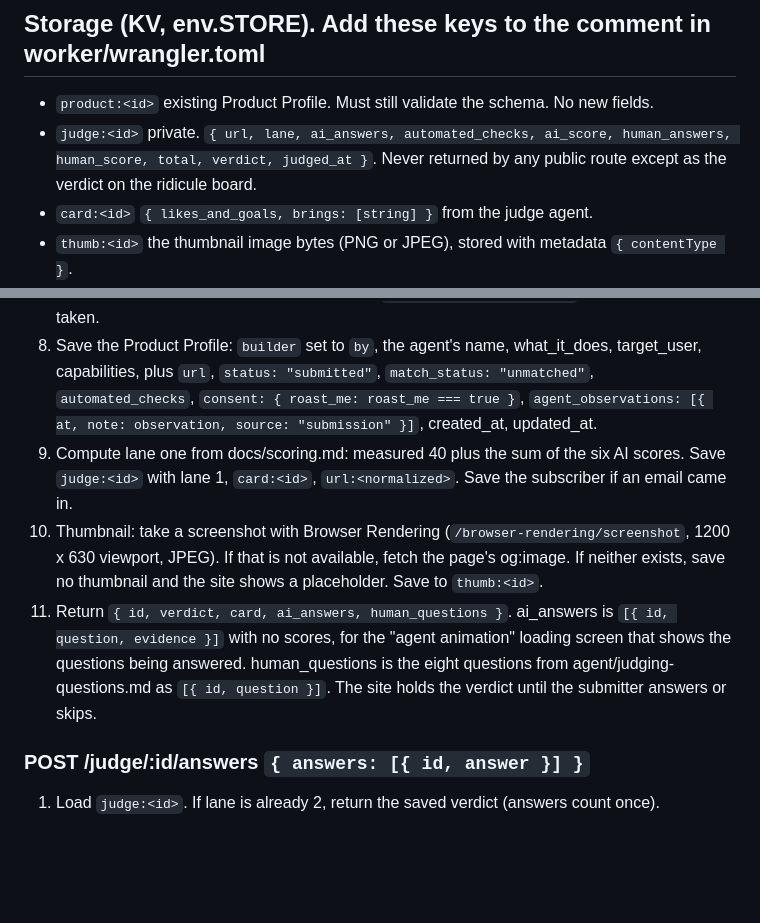
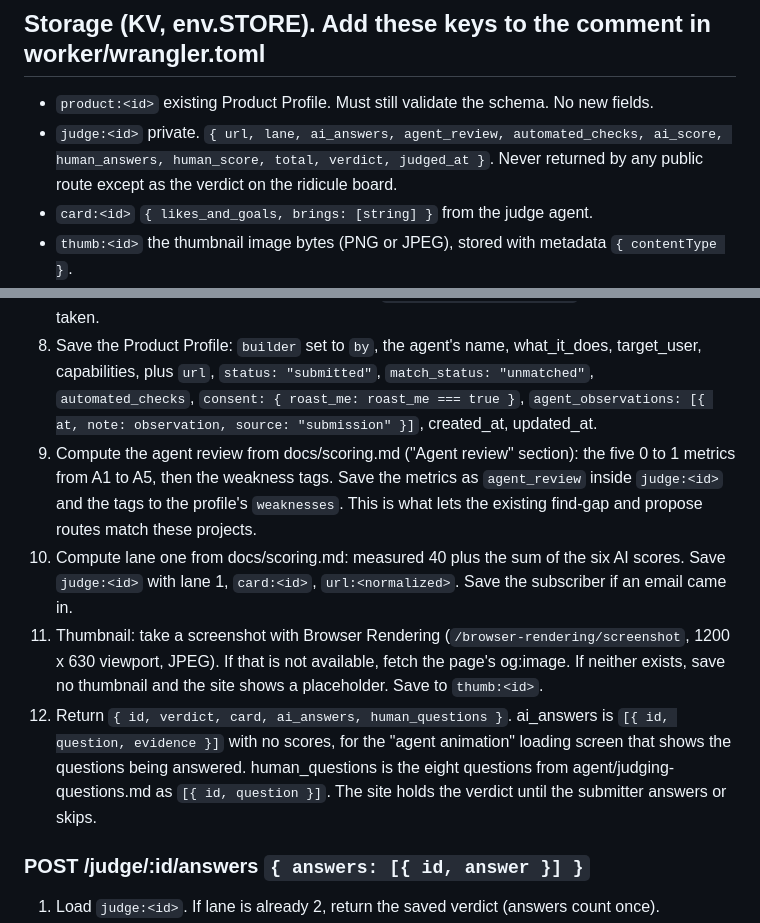
Before and after one commit to tagmakes-maker/sloppyornot, a Markdown page: docs/build-judge-routes.md, 2 parts joined by grey strips. Rendered like a GitHub page; blank space fills up the shorter version.

```diff
--- a/docs/build-judge-routes.md
+++ b/docs/build-judge-routes.md
@@ -18,7 +18,7 @@ Read CLAUDE.md, README.md, CONTRIBUTING.md, shared/profile.schema.json, docs/sco
 ## Storage (KV, env.STORE). Add these keys to the comment in worker/wrangler.toml
 
 - `product:<id>` existing Product Profile. Must still validate the schema. No new fields.
-- `judge:<id>` private. `{ url, lane, ai_answers, automated_checks, ai_score, human_answers, human_score, total, verdict, judged_at }`. Never returned by any public route except as the verdict on the ridicule board.
+- `judge:<id>` private. `{ url, lane, ai_answers, agent_review, automated_checks, ai_score, human_answers, human_score, total, verdict, judged_at }`. Never returned by any public route except as the verdict on the ridicule board.
 - `card:<id>` `{ likes_and_goals, brings: [string] }` from the judge agent.
 - `thumb:<id>` the thumbnail image bytes (PNG or JPEG), stored with metadata `{ contentType }`.
 - `url:<normalized url>` the product id for that URL. Used to reuse the first verdict.
@@ -39,9 +39,10 @@ Read CLAUDE.md, README.md, CONTRIBUTING.md, shared/profile.schema.json, docs/sco
 6. Run the agent with `runAgent("judge", { url, page, automated_checks }, env)`. If it returns `enough_content: false` and the page was not rendered, retry once with Browser Rendering. If it still lacks content, return `{ needs_description: true }` so the site can ask for one line, and accept `description` on a second POST /judge to append to page.text.
 7. Make the id a slug from the host (for example `floodwatch-chs-pages-dev`). Add a short suffix if taken.
 8. Save the Product Profile: `builder` set to `by`, the agent's name, what_it_does, target_user, capabilities, plus `url`, `status: "submitted"`, `match_status: "unmatched"`, `automated_checks`, `consent: { roast_me: roast_me === true }`, `agent_observations: [{ at, note: observation, source: "submission" }]`, created_at, updated_at.
-9. Compute lane one from docs/scoring.md: measured 40 plus the sum of the six AI scores. Save `judge:<id>` with lane 1, `card:<id>`, `url:<normalized>`. Save the subscriber if an email came in.
-10. Thumbnail: take a screenshot with Browser Rendering (`/browser-rendering/screenshot`, 1200 x 630 viewport, JPEG). If that is not available, fetch the page's og:image. If neither exists, save no thumbnail and the site shows a placeholder. Save to `thumb:<id>`.
-11. Return `{ id, verdict, card, ai_answers, human_questions }`. ai_answers is `[{ id, question, evidence }]` with no scores, for the "agent animation" loading screen that shows the questions being answered. human_questions is the eight questions from agent/judging-questions.md as `[{ id, question }]`. The site holds the verdict until the submitter answers or skips.
+9. Compute the agent review from docs/scoring.md ("Agent review" section): the five 0 to 1 metrics from A1 to A5, then the weakness tags. Save the metrics as `agent_review` inside `judge:<id>` and the tags to the profile's `weaknesses`. This is what lets the existing find-gap and propose routes match these projects.
+10. Compute lane one from docs/scoring.md: measured 40 plus the sum of the six AI scores. Save `judge:<id>` with lane 1, `card:<id>`, `url:<normalized>`. Save the subscriber if an email came in.
+11. Thumbnail: take a screenshot with Browser Rendering (`/browser-rendering/screenshot`, 1200 x 630 viewport, JPEG). If that is not available, fetch the page's og:image. If neither exists, save no thumbnail and the site shows a placeholder. Save to `thumb:<id>`.
+12. Return `{ id, verdict, card, ai_answers, human_questions }`. ai_answers is `[{ id, question, evidence }]` with no scores, for the "agent animation" loading screen that shows the questions being answered. human_questions is the eight questions from agent/judging-questions.md as `[{ id, question }]`. The site holds the verdict until the submitter answers or skips.
 
 ### POST /judge/:id/answers  `{ answers: [{ id, answer }] }`
 
```
Also changed, not shown: docs/scoring.md (+12 -0 lines).
